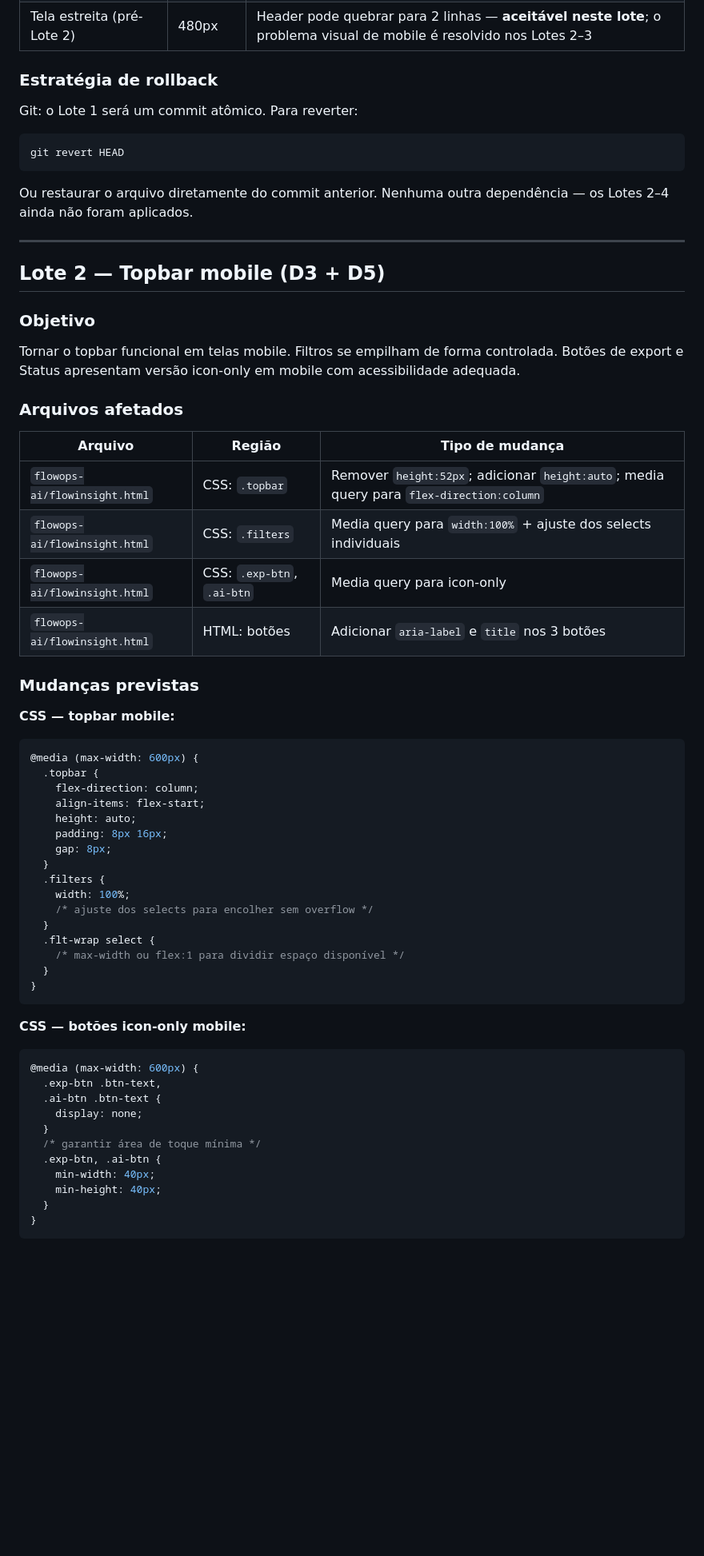
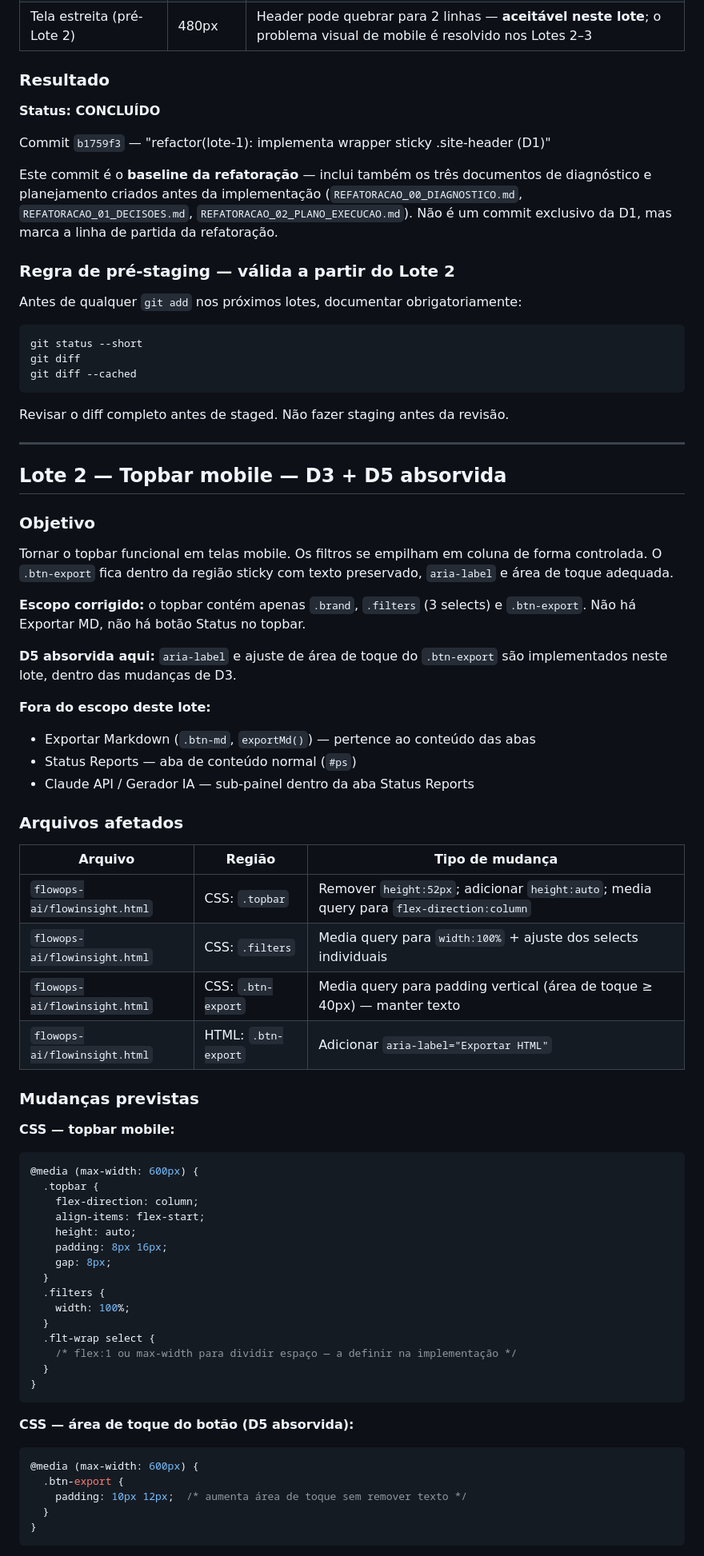
Before and after one commit to acnpacheco/flowops-ai, a Markdown page: flowops-ai/docs/REFATORACAO_02_PLANO_EXECUCAO.md, the part around one of its changes. Shown at 80% size. GitHub-like rendering; blank space fills up the shorter version.

````diff
--- a/flowops-ai/docs/REFATORACAO_02_PLANO_EXECUCAO.md
+++ b/flowops-ai/docs/REFATORACAO_02_PLANO_EXECUCAO.md
@@ -113,21 +113,42 @@ Eliminar o acoplamento `main-nav → top:52px` criando um wrapper `.site-header`
 | Export HTML | desktop | Arquivo gerado funciona ao abrir no browser |
 | Tela estreita (pré-Lote 2) | 480px | Header pode quebrar para 2 linhas — **aceitável neste lote**; o problema visual de mobile é resolvido nos Lotes 2–3 |
 
-### Estratégia de rollback
+### Resultado
 
-Git: o Lote 1 será um commit atômico. Para reverter:
+**Status: CONCLUÍDO**
+
+Commit `b1759f3` — "refactor(lote-1): implementa wrapper sticky .site-header (D1)"
+
+Este commit é o **baseline da refatoração** — inclui também os três documentos de diagnóstico e planejamento criados antes da implementação (`REFATORACAO_00_DIAGNOSTICO.md`, `REFATORACAO_01_DECISOES.md`, `REFATORACAO_02_PLANO_EXECUCAO.md`). Não é um commit exclusivo da D1, mas marca a linha de partida da refatoração.
+
+### Regra de pré-staging — válida a partir do Lote 2
+
+Antes de qualquer `git add` nos próximos lotes, documentar obrigatoriamente:
+
 ```bash
-git revert HEAD
+git status --short
+git diff
+git diff --cached
 ```
-Ou restaurar o arquivo diretamente do commit anterior. Nenhuma outra dependência — os Lotes 2–4 ainda não foram aplicados.
+
+Revisar o diff completo antes de staged. Não fazer staging antes da revisão.
 
 ---
 
-## Lote 2 — Topbar mobile (D3 + D5)
+## Lote 2 — Topbar mobile — D3 + D5 absorvida
 
 ### Objetivo
 
-Tornar o topbar funcional em telas mobile. Filtros se empilham de forma controlada. Botões de export e Status apresentam versão icon-only em mobile com acessibilidade adequada.
+Tornar o topbar funcional em telas mobile. Os filtros se empilham em coluna de forma controlada. O `.btn-export` fica dentro da região sticky com texto preservado, `aria-label` e área de toque adequada.
+
+**Escopo corrigido:** o topbar contém apenas `.brand`, `.filters` (3 selects) e `.btn-export`. Não há Exportar MD, não há botão Status no topbar.
+
+**D5 absorvida aqui:** `aria-label` e ajuste de área de toque do `.btn-export` são implementados neste lote, dentro das mudanças de D3.
+
+**Fora do escopo deste lote:**
+- Exportar Markdown (`.btn-md`, `exportMd()`) — pertence ao conteúdo das abas
+- Status Reports — aba de conteúdo normal (`#ps`)
+- Claude API / Gerador IA — sub-painel dentro da aba Status Reports
 
 ### Arquivos afetados
 
@@ -135,8 +156,8 @@ Tornar o topbar funcional em telas mobile. Filtros se empilham de forma controla
 |---------|--------|-----------------|
 | `flowops-ai/flowinsight.html` | CSS: `.topbar` | Remover `height:52px`; adicionar `height:auto`; media query para `flex-direction:column` |
 | `flowops-ai/flowinsight.html` | CSS: `.filters` | Media query para `width:100%` + ajuste dos selects individuais |
-| `flowops-ai/flowinsight.html` | CSS: `.exp-btn`, `.ai-btn` | Media query para icon-only |
-| `flowops-ai/flowinsight.html` | HTML: botões | Adicionar `aria-label` e `title` nos 3 botões |
+| `flowops-ai/flowinsight.html` | CSS: `.btn-export` | Media query para padding vertical (área de toque ≥ 40px) — manter texto |
+| `flowops-ai/flowinsight.html` | HTML: `.btn-export` | Adicionar `aria-label="Exportar HTML"` |
 
 ### Mudanças previstas
 
@@ -152,25 +173,18 @@ Tornar o topbar funcional em telas mobile. Filtros se empilham de forma controla
   }
   .filters {
     width: 100%;
-    /* ajuste dos selects para encolher sem overflow */
   }
   .flt-wrap select {
-    /* max-width ou flex:1 para dividir espaço disponível */
+    /* flex:1 ou max-width para dividir espaço — a definir na implementação */
   }
 }
 ```
 
-**CSS — botões icon-only mobile:**
+**CSS — área de toque do botão (D5 absorvida):**
 ```css
 @media (max-width: 600px) {
-  .exp-btn .btn-text,
-  .ai-btn .btn-text {
-    display: none;
-  }
-  /* garantir área de toque mínima */
-  .exp-btn, .ai-btn {
-    min-width: 40px;
-    min-height: 40px;
+  .btn-export {
+    padding: 10px 12px;  /* aumenta área de toque sem remover texto */
   }
 }
 ```
````
Also changed, not shown: other parts of flowops-ai/docs/REFATORACAO_02_PLANO_EXECUCAO.md (+35 -29 lines), flowops-ai/docs/REFATORACAO_01_DECISOES.md (+31 -30 lines).
